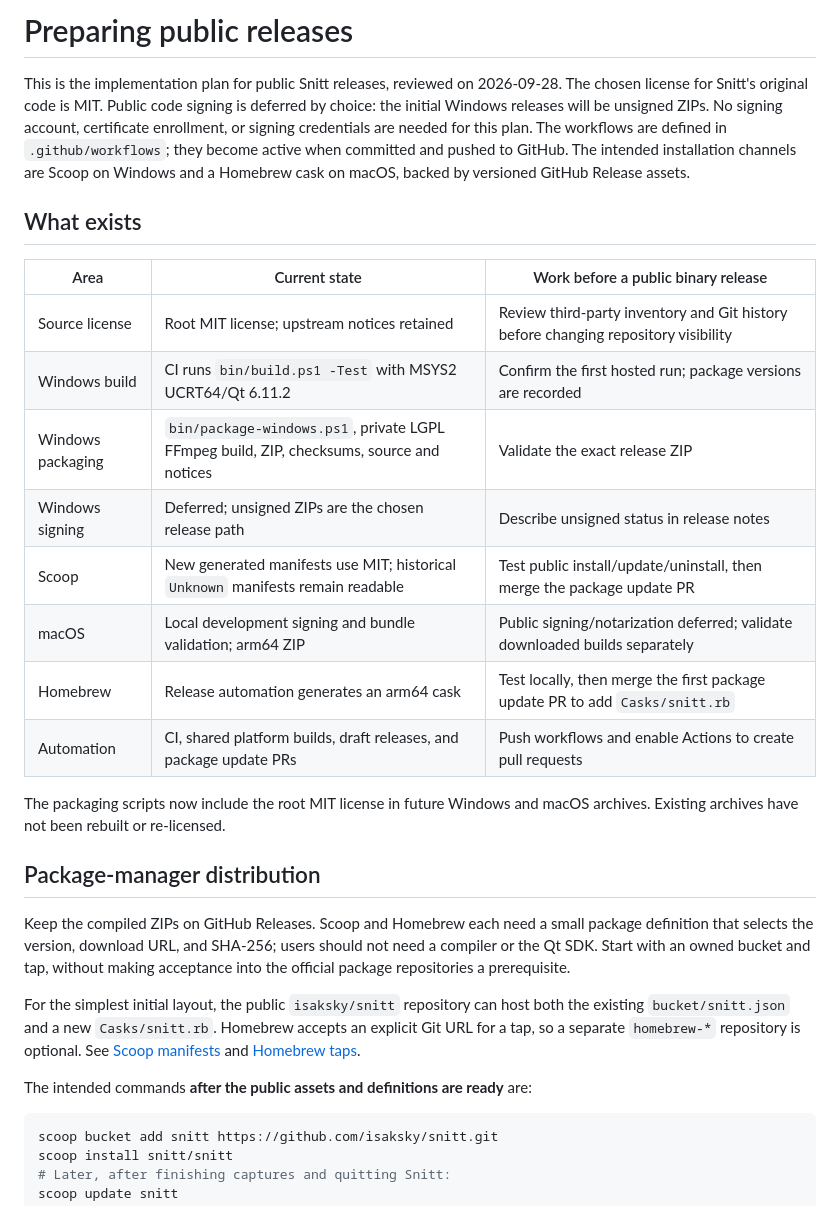
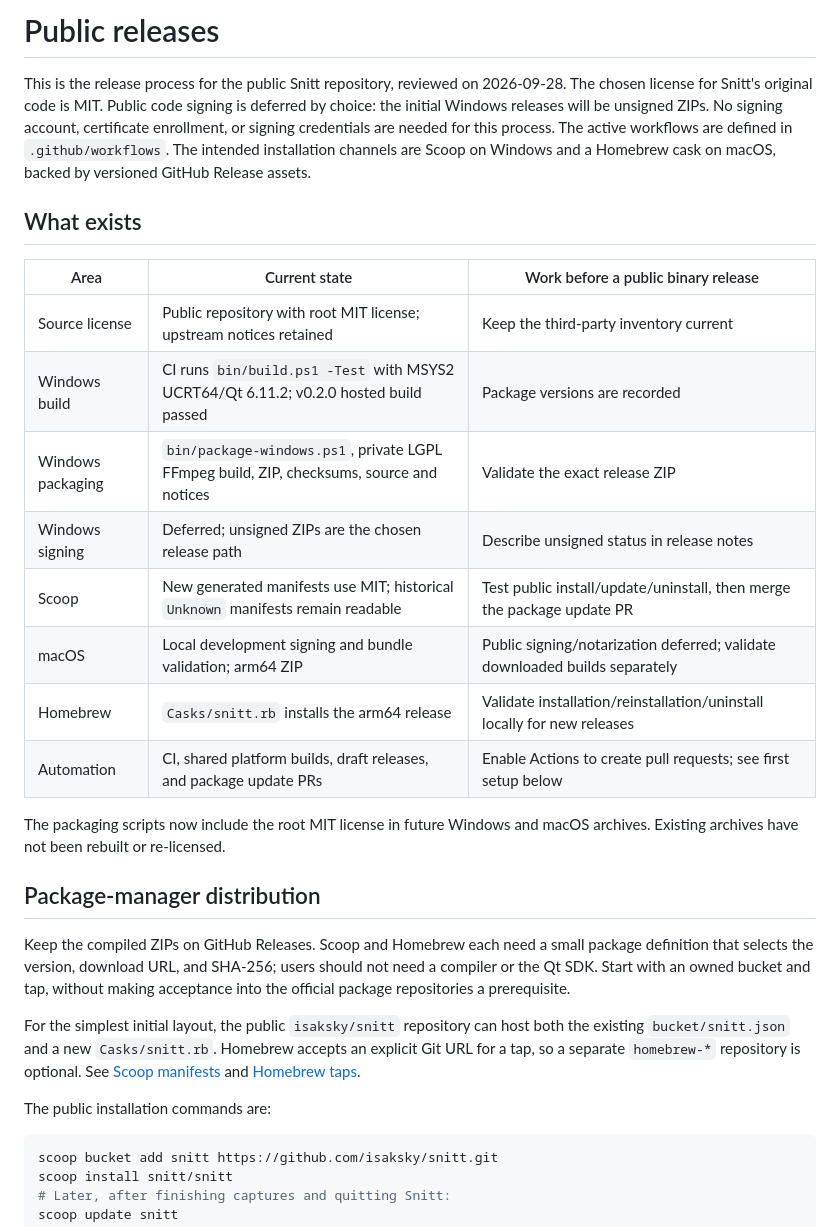
Before and after one commit to isaksky/snitt, a Markdown page: docs/releasing.md, the part around the change. Drawn GitHub-style.

````diff
--- a/docs/releasing.md
+++ b/docs/releasing.md
@@ -1,11 +1,10 @@
-# Preparing public releases
+# Public releases
 
-This is the implementation plan for public Snitt releases, reviewed on
+This is the release process for the public Snitt repository, reviewed on
 2026-09-28. The chosen license for Snitt's original code is MIT. Public code
 signing is deferred by choice: the initial Windows releases will be unsigned
 ZIPs. No signing account, certificate enrollment, or signing credentials are
-needed for this plan. The workflows are defined in `.github/workflows`; they
-become active when committed and pushed to GitHub.
+needed for this process. The active workflows are defined in `.github/workflows`.
 The intended installation channels are Scoop on Windows and a Homebrew cask
 on macOS, backed by versioned GitHub Release assets.
 
@@ -13,14 +12,14 @@ on macOS, backed by versioned GitHub Release assets.
 
 | Area | Current state | Work before a public binary release |
 | --- | --- | --- |
-| Source license | Root MIT license; upstream notices retained | Review third-party inventory and Git history before changing repository visibility |
-| Windows build | CI runs `bin/build.ps1 -Test` with MSYS2 UCRT64/Qt 6.11.2 | Confirm the first hosted run; package versions are recorded |
+| Source license | Public repository with root MIT license; upstream notices retained | Keep the third-party inventory current |
+| Windows build | CI runs `bin/build.ps1 -Test` with MSYS2 UCRT64/Qt 6.11.2; v0.2.0 hosted build passed | Package versions are recorded |
 | Windows packaging | `bin/package-windows.ps1`, private LGPL FFmpeg build, ZIP, checksums, source and notices | Validate the exact release ZIP |
 | Windows signing | Deferred; unsigned ZIPs are the chosen release path | Describe unsigned status in release notes |
 | Scoop | New generated manifests use MIT; historical `Unknown` manifests remain readable | Test public install/update/uninstall, then merge the package update PR |
 | macOS | Local development signing and bundle validation; arm64 ZIP | Public signing/notarization deferred; validate downloaded builds separately |
-| Homebrew | Release automation generates an arm64 cask | Test locally, then merge the first package update PR to add `Casks/snitt.rb` |
-| Automation | CI, shared platform builds, draft releases, and package update PRs | Push workflows and enable Actions to create pull requests |
+| Homebrew | `Casks/snitt.rb` installs the arm64 release | Validate installation/reinstallation/uninstall locally for new releases |
+| Automation | CI, shared platform builds, draft releases, and package update PRs | Enable Actions to create pull requests; see first setup below |
 
 The packaging scripts now include the root MIT license in future Windows and
 macOS archives. Existing archives have not been rebuilt or re-licensed.
@@ -38,7 +37,7 @@ an explicit Git URL for a tap, so a separate `homebrew-*` repository is optional
 See [Scoop manifests](https://github.com/ScoopInstaller/Scoop/wiki/App-Manifests)
 and [Homebrew taps](https://docs.brew.sh/How-to-Create-and-Maintain-a-Tap).
 
-The intended commands **after the public assets and definitions are ready** are:
+The public installation commands are:
 
 ```powershell
 scoop bucket add snitt https://github.com/isaksky/snitt.git
````
Also changed, not shown: README.md (+28 -14 lines).
